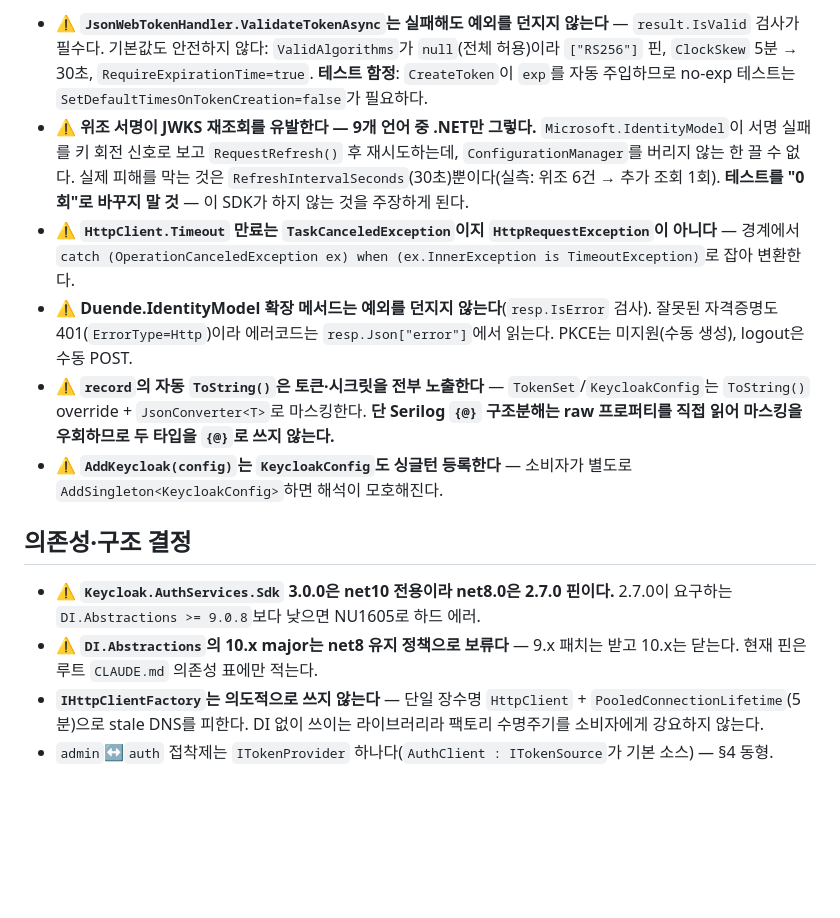
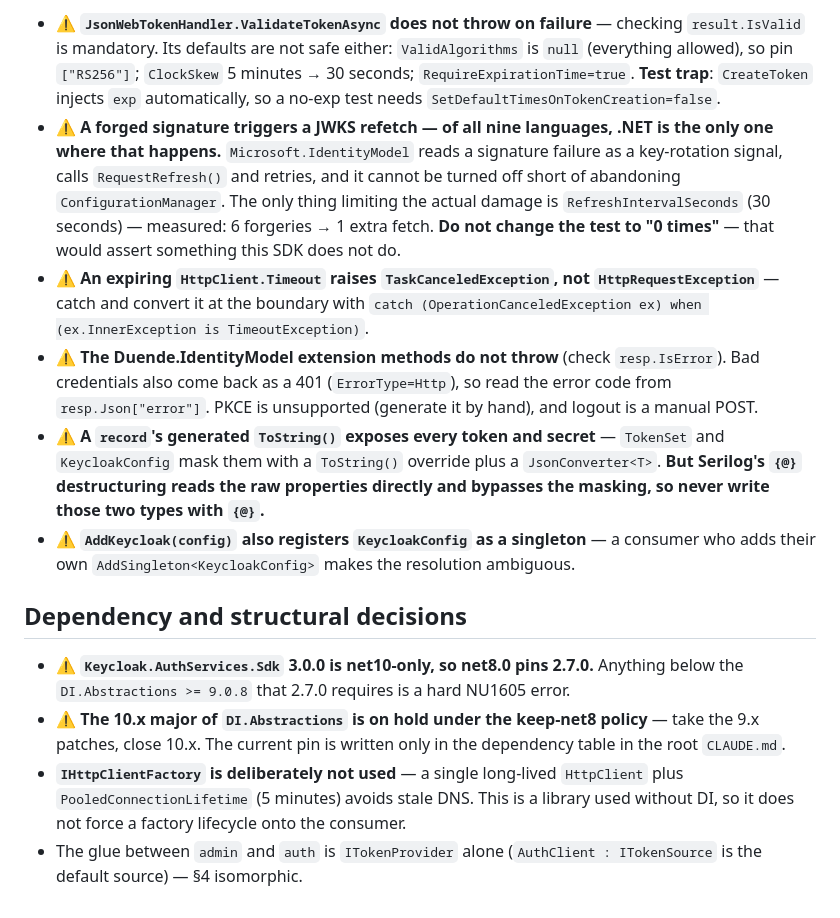
Before and after one commit to xzawed/KeyCloakSDK, a Markdown page: .claude/rules/dotnet.md, the part around one of its changes. GitHub-like rendering; blank space fills up the shorter version.

```diff
--- a/.claude/rules/dotnet.md
+++ b/.claude/rules/dotnet.md
@@ -48,14 +48,14 @@ cd dotnet && dotnet pack src/Xzawed.Keycloak.Sdk/Xzawed.Keycloak.Sdk.csproj -c R
 
-- ⚠️ **`JsonWebTokenHandler.ValidateTokenAsync`는 실패해도 예외를 던지지 않는다** — `result.IsValid` 검사가 필수다. 기본값도 안전하지 않다: `ValidAlgorithms`가 `null`(전체 허용)이라 `["RS256"]` 핀, `ClockSkew` 5분 → 30초, `RequireExpirationTime=true`. **테스트 함정**: `CreateToken`이 `exp`를 자동 주입하므로 no-exp 테스트는 `SetDefaultTimesOnTokenCreation=false`가 필요하다.
-- ⚠️ **위조 서명이 JWKS 재조회를 유발한다 — 9개 언어 중 .NET만 그렇다.** `Microsoft.IdentityModel`이 서명 실패를 키 회전 신호로 보고 `RequestRefresh()` 후 재시도하는데, `ConfigurationManager`를 버리지 않는 한 끌 수 없다. 실제 피해를 막는 것은 `RefreshIntervalSeconds`(30초)뿐이다(실측: 위조 6건 → 추가 조회 1회). **테스트를 "0회"로 바꾸지 말 것** — 이 SDK가 하지 않는 것을 주장하게 된다.
-- ⚠️ **`HttpClient.Timeout` 만료는 `TaskCanceledException`이지 `HttpRequestException`이 아니다** — 경계에서 `catch (OperationCanceledException ex) when (ex.InnerException is TimeoutException)`로 잡아 변환한다.
-- ⚠️ **Duende.IdentityModel 확장 메서드는 예외를 던지지 않는다**(`resp.IsError` 검사). 잘못된 자격증명도 401(`ErrorType=Http`)이라 에러코드는 `resp.Json["error"]`에서 읽는다. PKCE는 미지원(수동 생성), logout은 수동 POST.
-- ⚠️ **`record`의 자동 `ToString()`은 토큰·시크릿을 전부 노출한다** — `TokenSet`/`KeycloakConfig`는 `ToString()` override + `JsonConverter<T>`로 마스킹한다. **단 Serilog `{@}` 구조분해는 raw 프로퍼티를 직접 읽어 마스킹을 우회하므로 두 타입을 `{@}`로 쓰지 않는다.**
-- ⚠️ **`AddKeycloak(config)`는 `KeycloakConfig`도 싱글턴 등록한다** — 소비자가 별도로 `AddSingleton<KeycloakConfig>`하면 해석이 모호해진다.
+- ⚠️ **`JsonWebTokenHandler.ValidateTokenAsync` does not throw on failure** — checking `result.IsValid` is mandatory. Its defaults are not safe either: `ValidAlgorithms` is `null` (everything allowed), so pin `["RS256"]`; `ClockSkew` 5 minutes → 30 seconds; `RequireExpirationTime=true`. **Test trap**: `CreateToken` injects `exp` automatically, so a no-exp test needs `SetDefaultTimesOnTokenCreation=false`.
+- ⚠️ **A forged signature triggers a JWKS refetch — of all nine languages, .NET is the only one where that happens.** `Microsoft.IdentityModel` reads a signature failure as a key-rotation signal, calls `RequestRefresh()` and retries, and it cannot be turned off short of abandoning `ConfigurationManager`. The only thing limiting the actual damage is `RefreshIntervalSeconds` (30 seconds) — measured: 6 forgeries → 1 extra fetch. **Do not change the test to "0 times"** — that would assert something this SDK does not do.
+- ⚠️ **An expiring `HttpClient.Timeout` raises `TaskCanceledException`, not `HttpRequestException`** — catch and convert it at the boundary with `catch (OperationCanceledException ex) when (ex.InnerException is TimeoutException)`.
+- ⚠️ **The Duende.IdentityModel extension methods do not throw** (check `resp.IsError`). Bad credentials also come back as a 401 (`ErrorType=Http`), so read the error code from `resp.Json["error"]`. PKCE is unsupported (generate it by hand), and logout is a manual POST.
+- ⚠️ **A `record`'s generated `ToString()` exposes every token and secret** — `TokenSet` and `KeycloakConfig` mask them with a `ToString()` override plus a `JsonConverter<T>`. **But Serilog's `{@}` destructuring reads the raw properties directly and bypasses the masking, so never write those two types with `{@}`.**
+- ⚠️ **`AddKeycloak(config)` also registers `KeycloakConfig` as a singleton** — a consumer who adds their own `AddSingleton<KeycloakConfig>` makes the resolution ambiguous.
 
-## 의존성·구조 결정
+## Dependency and structural decisions
 
-- ⚠️ **`Keycloak.AuthServices.Sdk` 3.0.0은 net10 전용이라 net8.0은 2.7.0 핀이다.** 2.7.0이 요구하는 `DI.Abstractions >= 9.0.8`보다 낮으면 NU1605로 하드 에러.
-- ⚠️ **`DI.Abstractions`의 10.x major는 net8 유지 정책으로 보류다** — 9.x 패치는 받고 10.x는 닫는다. 현재 핀은 루트 `CLAUDE.md` 의존성 표에만 적는다.
-- **`IHttpClientFactory`는 의도적으로 쓰지 않는다** — 단일 장수명 `HttpClient` + `PooledConnectionLifetime`(5분)으로 stale DNS를 피한다. DI 없이 쓰이는 라이브러리라 팩토리 수명주기를 소비자에게 강요하지 않는다.
-- `admin`↔`auth` 접착제는 `ITokenProvider` 하나다(`AuthClient : ITokenSource`가 기본 소스) — §4 동형.
+- ⚠️ **`Keycloak.AuthServices.Sdk` 3.0.0 is net10-only, so net8.0 pins 2.7.0.** Anything below the `DI.Abstractions >= 9.0.8` that 2.7.0 requires is a hard NU1605 error.
+- ⚠️ **The 10.x major of `DI.Abstractions` is on hold under the keep-net8 policy** — take the 9.x patches, close 10.x. The current pin is written only in the dependency table in the root `CLAUDE.md`.
+- **`IHttpClientFactory` is deliberately not used** — a single long-lived `HttpClient` plus `PooledConnectionLifetime` (5 minutes) avoids stale DNS. This is a library used without DI, so it does not force a factory lifecycle onto the consumer.
+- The glue between `admin` and `auth` is `ITokenProvider` alone (`AuthClient : ITokenSource` is the default source) — §4 isomorphic.
```
Also changed, not shown: other parts of .claude/rules/dotnet.md (+20 -20 lines), .claude/rules/kotlin.md (+34 -34 lines), .claude/rules/rust.md (+34 -34 lines).
